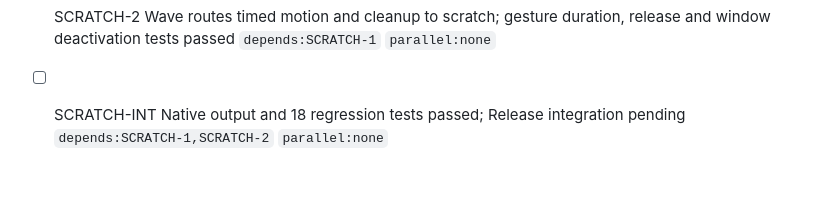
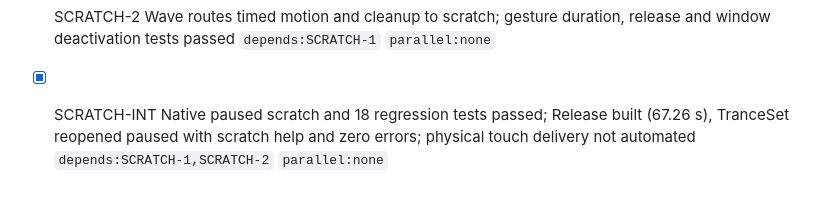
Before and after one commit to 1amageek/MusicPlaygournd, a Markdown page: PROGRESS.md, the part around the change. GitHub-like rendering.

Commit message:
Record native scratch integration verification

```diff
--- a/PROGRESS.md
+++ b/PROGRESS.md
@@ -127,4 +127,4 @@
 
 - [x] SCRATCH-1 Signed PCM scratch preserves play/pause intent; native paused output, release and other-deck isolation passed `depends:none` `parallel:none`
 - [x] SCRATCH-2 Wave routes timed motion and cleanup to scratch; gesture duration, release and window deactivation tests passed `depends:SCRATCH-1` `parallel:none`
-- [ ] SCRATCH-INT Native output and 18 regression tests passed; Release integration pending `depends:SCRATCH-1,SCRATCH-2` `parallel:none`
+- [x] SCRATCH-INT Native paused scratch and 18 regression tests passed; Release built (67.26 s), TranceSet reopened paused with scratch help and zero errors; physical touch delivery not automated `depends:SCRATCH-1,SCRATCH-2` `parallel:none`
```
